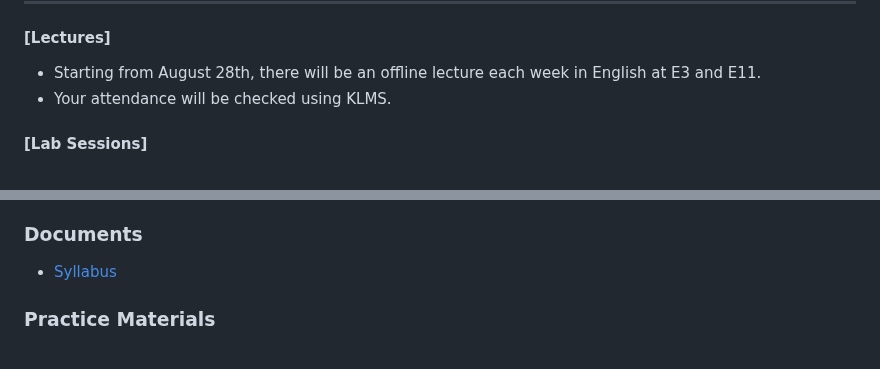
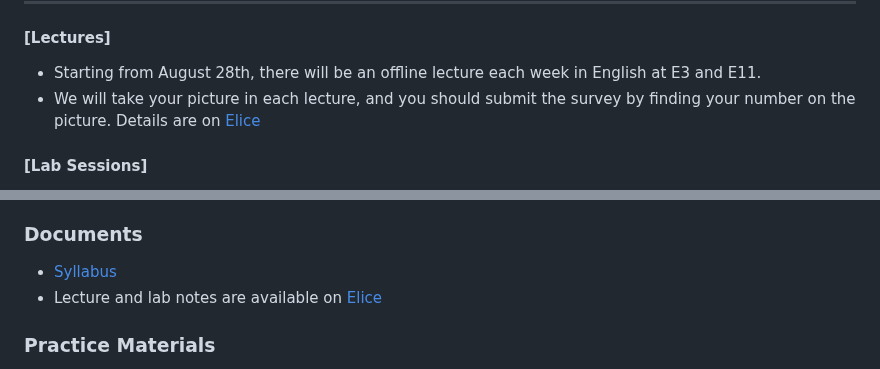
Before and after one commit to kaist-cs101/kaist-cs101.github.io, a Markdown page: documents/main.md, 2 parts joined by grey strips. GitHub-like rendering.

Commit message:
Attendance

```diff
--- a/documents/main.md
+++ b/documents/main.md
@@ -5,7 +5,7 @@
 
 #### [Lectures]
 - Starting from August 28th, there will be an offline lecture each week in English at E3 and E11.
-- Your attendance will be checked using KLMS.
+- We will take your picture in each lecture, and you should submit the survey by finding your number on the picture. Details are on [Elice](https://kaist.elice.io/courses/74310)
 
 #### [Lab Sessions]
 - Students must join lab sessions offline at Creative Learning Building (E11).
@@ -26,6 +26,7 @@
 
 ### Documents
 - [Syllabus](https://drive.google.com/drive/folders/1hlV-YSd91pLcuomwoS4MyYmU6iLxqvME?usp=sharing)
+- Lecture and lab notes are available on [Elice](https://kaist.elice.io/courses/74310)
 
 ### Practice Materials
 - [Python 3 Libraries for CS101](/assets/files/cs101_libraries_py35.zip)
```
